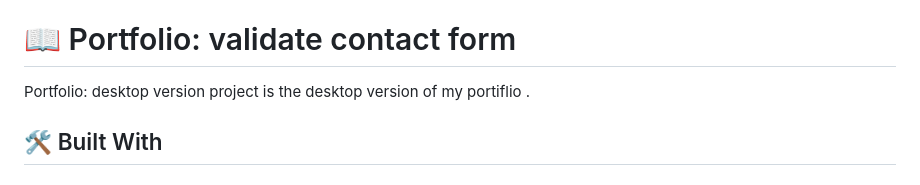
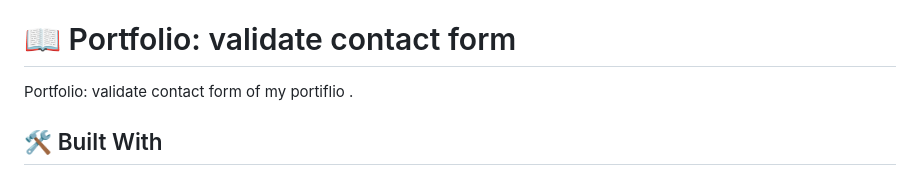
Before and after one commit to solog0039/Portfolio-final, a Markdown page: README.md, the part around the change. GitHub-like rendering.

```diff
--- a/README.md
+++ b/README.md
@@ -29,7 +29,7 @@
 
 # 📖 Portfolio: validate contact form <a name="about-project"></a>
 
-Portfolio: desktop version  project is the desktop version of my portiflio .
+Portfolio: validate contact form of my portiflio .
 
 ## 🛠 Built With <a name="built-with"></a>
 
```
